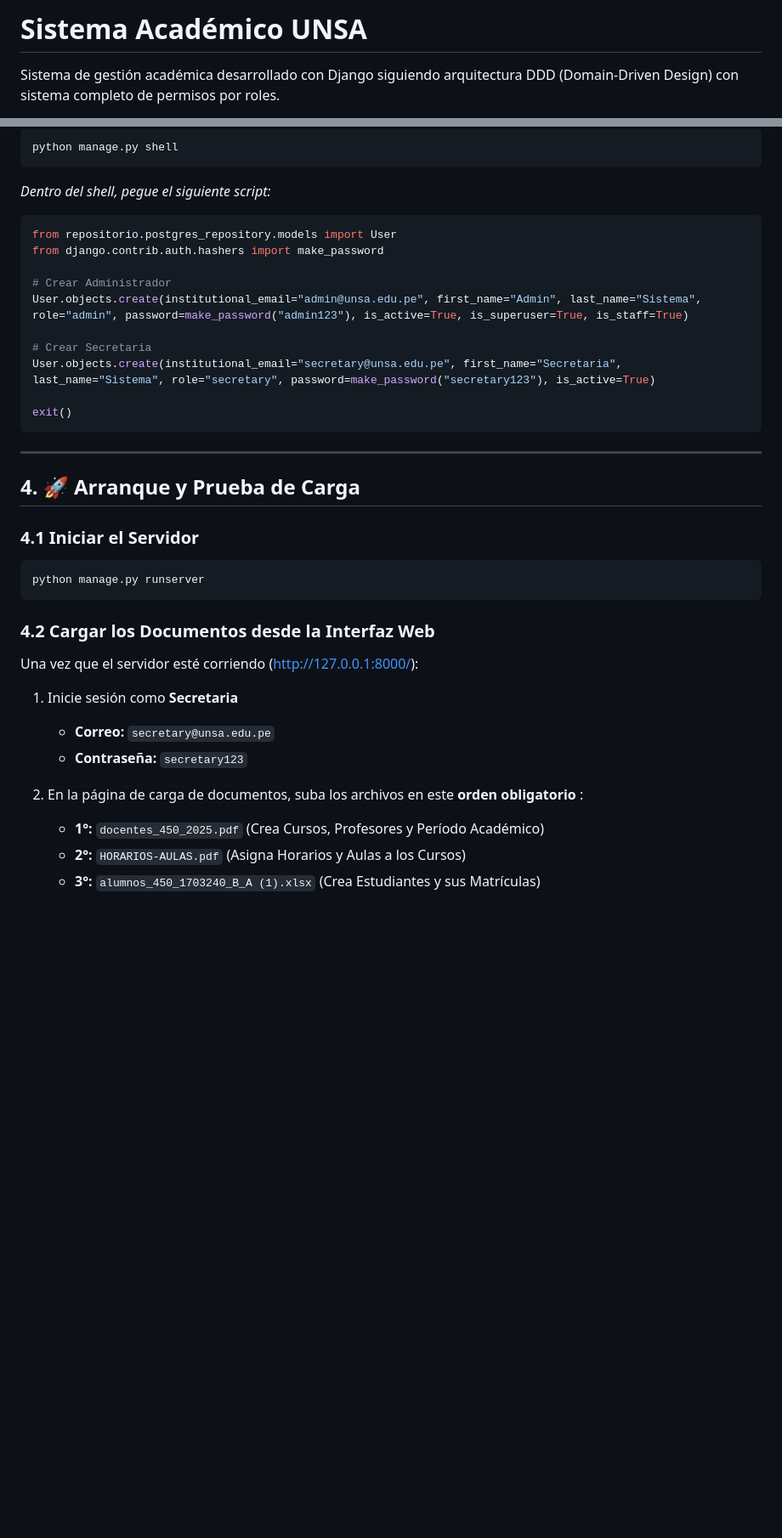
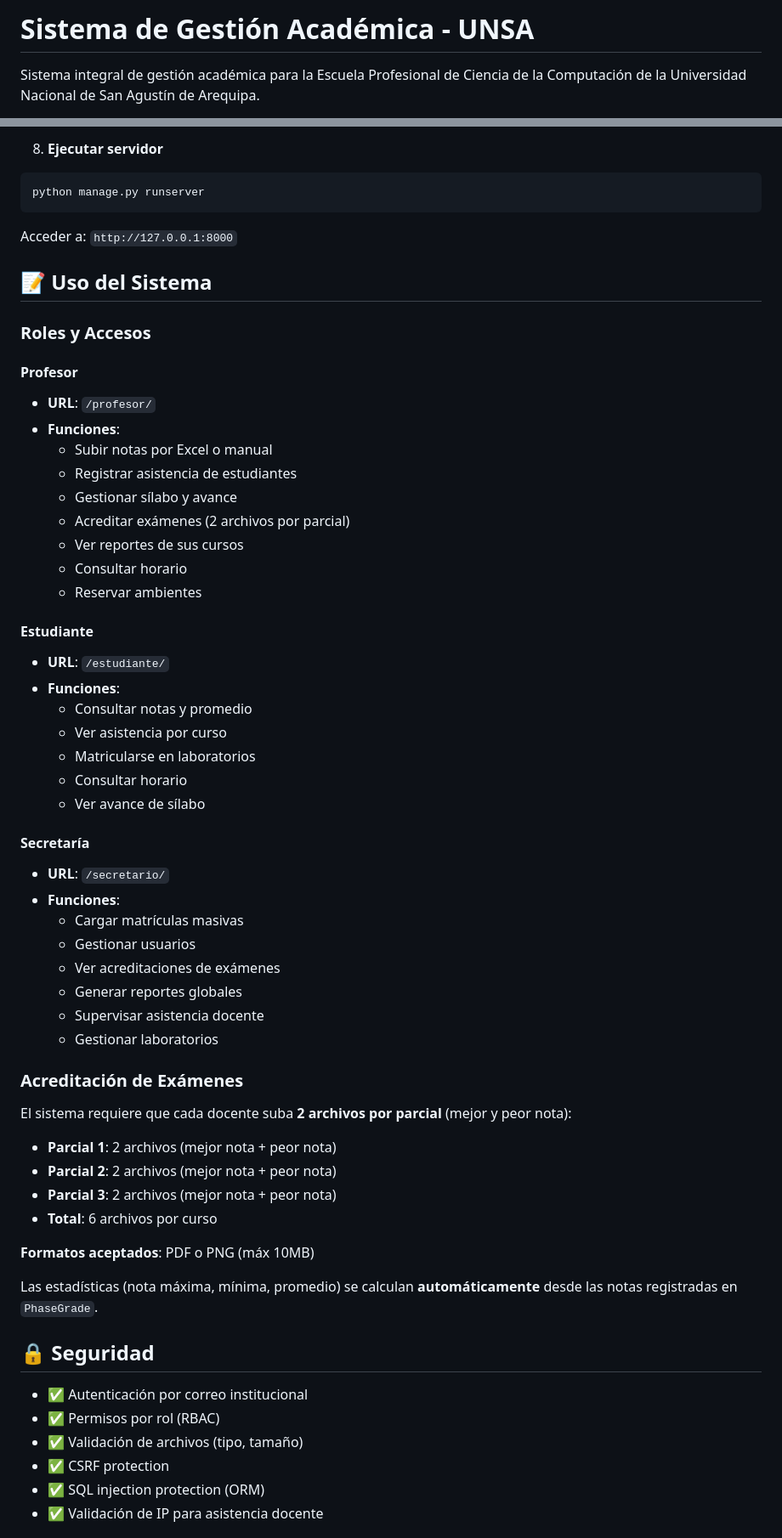
Before and after one commit to saph1r0/sistema-academico, a Markdown page: README.md, 2 parts joined by grey strips. Shown at 85% size. Drawn GitHub-style; blank space fills up the shorter version.

Commit message:
Revise README for project updates and features
Updated the README to reflect changes in project scope, features, and installation instructions.

````diff
--- a/README.md
+++ b/README.md
@@ -1,4 +1,4 @@
-# Sistema Académico UNSA
+# Sistema de Gestión Académica - UNSA
 
-Sistema de gestión académica desarrollado con Django siguiendo arquitectura DDD (Domain-Driven Design) con sistema completo de permisos por roles.
+Sistema integral de gestión académica para la Escuela Profesional de Ciencia de la Computación de la Universidad Nacional de San Agustín de Arequipa.
 
@@ -247,43 +249,63 @@ Cree las cuentas Admin y Secretaria manualmente en el shell de Django:
-```bash
-python manage.py shell
-```
-
-*Dentro del shell, pegue el siguiente script:*
-
-```python
-from repositorio.postgres_repository.models import User
-from django.contrib.auth.hashers import make_password
-
-# Crear Administrador
-User.objects.create(institutional_email="admin@unsa.edu.pe", first_name="Admin", last_name="Sistema", role="admin", password=make_password("admin123"), is_active=True, is_superuser=True, is_staff=True)
-
-# Crear Secretaria
-User.objects.create(institutional_email="secretary@unsa.edu.pe", first_name="Secretaria", last_name="Sistema", role="secretary", password=make_password("secretary123"), is_active=True)
-
-exit()
-```
-
------
-
-## 4\. 🚀 Arranque y Prueba de Carga
-
-### 4.1 Iniciar el Servidor
-
+8. **Ejecutar servidor**
 ```bash
 python manage.py runserver
 ```
 
-### 4.2 Cargar los Documentos desde la Interfaz Web
+Acceder a: `http://127.0.0.1:8000`
 
-Una vez que el servidor esté corriendo ([http://127.0.0.1:8000/](http://127.0.0.1:8000/)):
+## 📝 Uso del Sistema
 
-1.  Inicie sesión como **Secretaria**
+### Roles y Accesos
 
-      * **Correo:** `secretary@unsa.edu.pe`
-      * **Contraseña:** `secretary123`
+#### Profesor
+- **URL**: `/profesor/`
+- **Funciones**:
+  - Subir notas por Excel o manual
+  - Registrar asistencia de estudiantes
+  - Gestionar sílabo y avance
+  - Acreditar exámenes (2 archivos por parcial)
+  - Ver reportes de sus cursos
+  - Consultar horario
+  - Reservar ambientes
 
-2.  En la página de carga de documentos, suba los archivos en este **orden obligatorio** :
+#### Estudiante
+- **URL**: `/estudiante/`
+- **Funciones**:
+  - Consultar notas y promedio
+  - Ver asistencia por curso
+  - Matricularse en laboratorios
+  - Consultar horario
+  - Ver avance de sílabo
 
-      * **1°:** `docentes_450_2025.pdf` (Crea Cursos, Profesores y Período Académico)
-      * **2°:** `HORARIOS-AULAS.pdf` (Asigna Horarios y Aulas a los Cursos)
-      * **3°:** `alumnos_450_1703240_B_A (1).xlsx` (Crea Estudiantes y sus Matrículas)
+#### Secretaría
+- **URL**: `/secretario/`
+- **Funciones**:
+  - Cargar matrículas masivas
+  - Gestionar usuarios
+  - Ver acreditaciones de exámenes
+  - Generar reportes globales
+  - Supervisar asistencia docente
+  - Gestionar laboratorios
+
+### Acreditación de Exámenes
+
+El sistema requiere que cada docente suba **2 archivos por parcial** (mejor y peor nota):
+
+- **Parcial 1**: 2 archivos (mejor nota + peor nota)
+- **Parcial 2**: 2 archivos (mejor nota + peor nota)
+- **Parcial 3**: 2 archivos (mejor nota + peor nota)
+- **Total**: 6 archivos por curso
+
+**Formatos aceptados**: PDF o PNG (máx 10MB)
+
+Las estadísticas (nota máxima, mínima, promedio) se calculan **automáticamente** desde las notas registradas en `PhaseGrade`.
+
+## 🔒 Seguridad
+
+- ✅ Autenticación por correo institucional
+- ✅ Permisos por rol (RBAC)
+- ✅ Validación de archivos (tipo, tamaño)
+- ✅ CSRF protection
+- ✅ SQL injection protection (ORM)
+- ✅ Validación de IP para asistencia docente
+
````
Also changed, not shown: other parts of README.md (+233 -215 lines).
